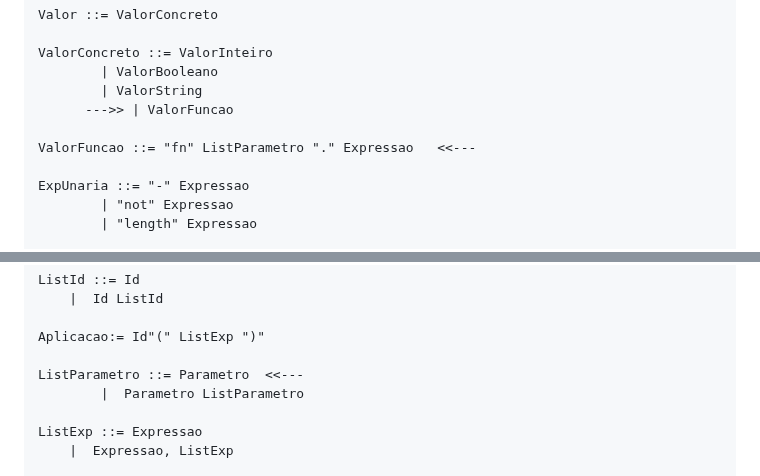
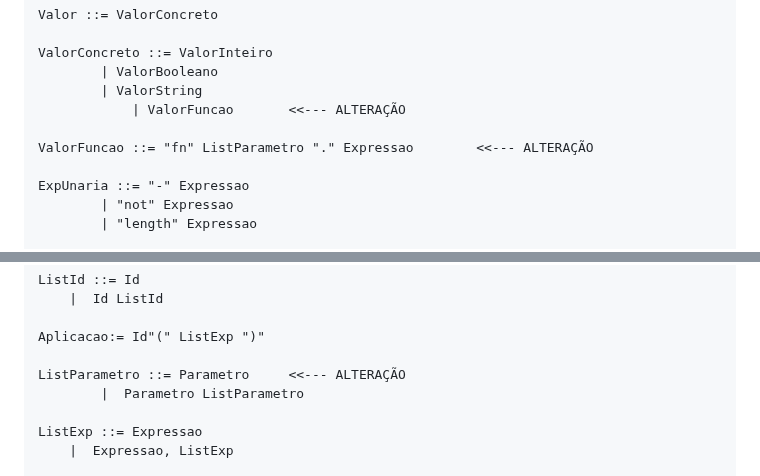
Before and after one commit to joaotiagofsp/optparams, a Markdown page: README.md, 2 parts joined by grey strips. Drawn GitHub-style.

```diff
--- a/README.md
+++ b/README.md
@@ -37,9 +37,9 @@ Valor ::= ValorConcreto
 ValorConcreto ::= ValorInteiro
 		| ValorBooleano
 		| ValorString
-      --->>	| ValorFuncao
+      		| ValorFuncao		<<--- ALTERAÇÃO
 
-ValorFuncao ::= "fn" ListParametro "." Expressao   <<---
+ValorFuncao ::= "fn" ListParametro "." Expressao		<<--- ALTERAÇÃO
 
 ExpUnaria ::= "-" Expressao
 		| "not" Expressao
@@ -69,7 +69,7 @@ ListId ::= Id
 
 Aplicacao:= Id"(" ListExp ")"
 
-ListParametro ::= Parametro  <<---
+ListParametro ::= Parametro		<<--- ALTERAÇÃO
 		|  Parametro ListParametro
 
 ListExp ::= Expressao
```
